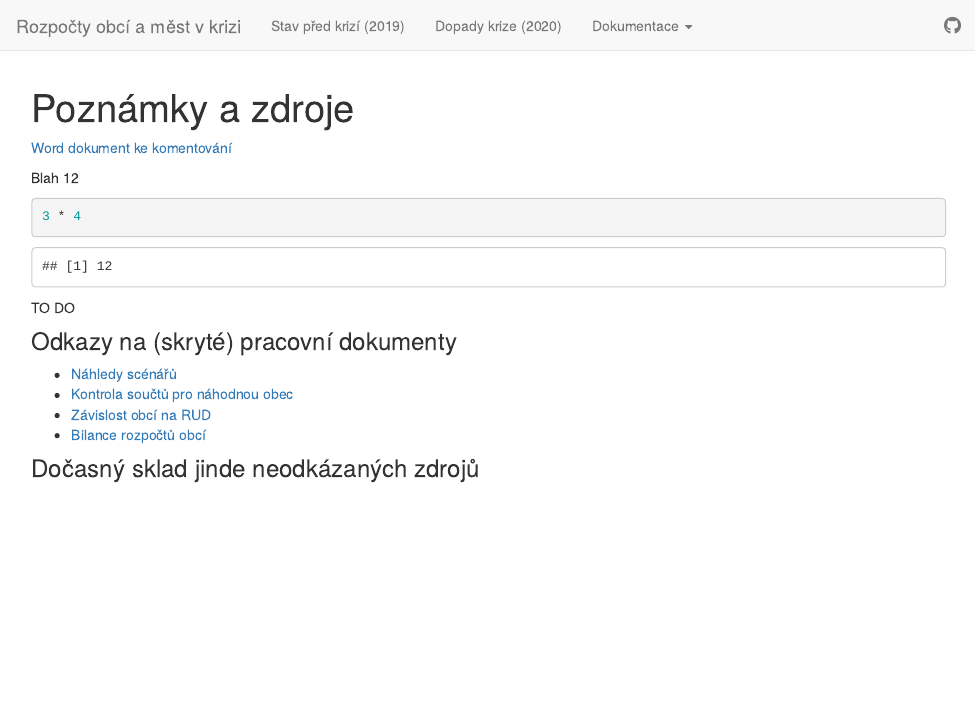
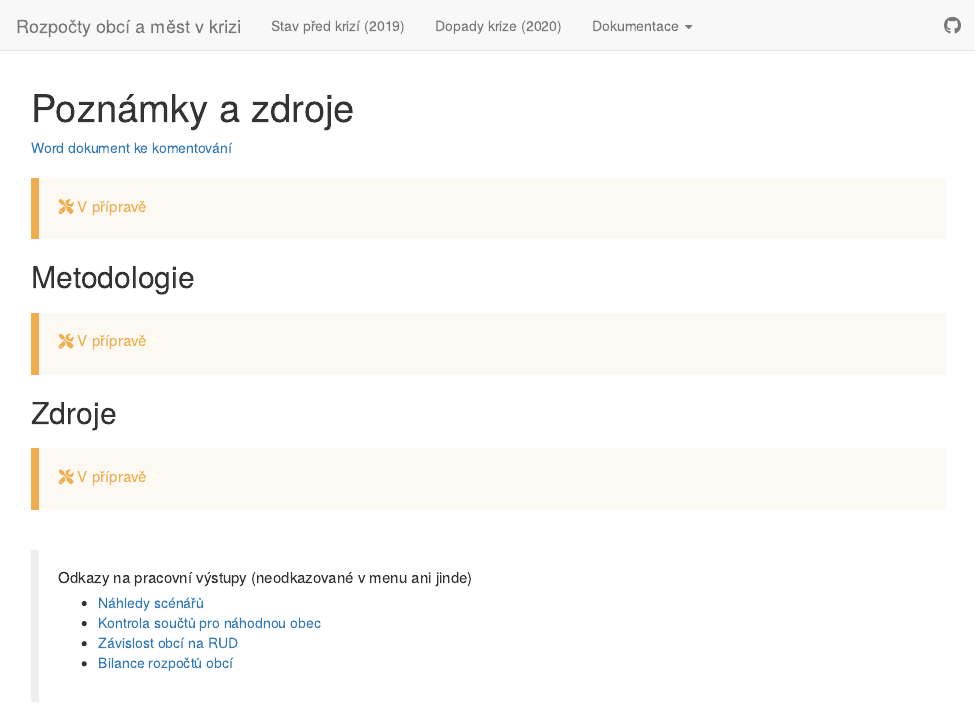
Before and after one commit to petrbouchal/obce-covid19, an R Markdown document (notes.Rmd): the page in a window 1100 px wide, from its top. Rendered offline with R 4.5, knitr and Pandoc, with nearby package versions.

Commit message:
clean up notes page

````diff
--- a/notes.Rmd
+++ b/notes.Rmd
@@ -1,8 +1,8 @@
 ---
 title: "Poznámky a zdroje"
 output:
-  word_document: default
-  html_document: default
+  html_document:
+    toc: no
 ---
 
 ```{r setup, include=FALSE}
@@ -11,23 +12,26 @@ knitr::opts_chunk$set(echo = TRUE, include = T)
 
 [Word dokument ke komentování](notes.docx)
 
+#### `r fa("tools", fill = "#f0ad4e")` V přípravě {.bs-callout .bs-callout-orange}
 
-Blah `r 3 * 4`
+## Metodologie
 
-```{r}
-3 * 4
-```
+#### `r fa("tools", fill = "#f0ad4e")` V přípravě {.bs-callout .bs-callout-orange}
 
-TO DO
+## Zdroje
 
-### Odkazy na (skryté) pracovní dokumenty {.bs-callout .bs-callout-grey}
+#### `r fa("tools", fill = "#f0ad4e")` V přípravě {.bs-callout .bs-callout-orange}
+
+##
+
+#### Odkazy na pracovní výstupy (neodkazované v menu ani jinde) {.bs-callout .bs-callout-grey}
 
 - [Náhledy scénářů](scenare-nahledy.html)
 - [Kontrola součtů pro náhodnou obec](nahodna-obec.html)
 - [Závislost obcí na RUD](podily-prijmy.html)
 - [Bilance rozpočtů obcí](prijmy-vydaje.html)
 
-### Dočasný sklad jinde neodkázaných zdrojů
+#### Dočasný sklad jinde neodkázaných zdrojů
 
 
 - https://www.mfcr.cz/cs/legislativa/legislativni-dokumenty/2019/vyhlaska-c-219-2019-sb-36077
````
Also changed, not shown: notes.Rmd (1 more changed lines).
